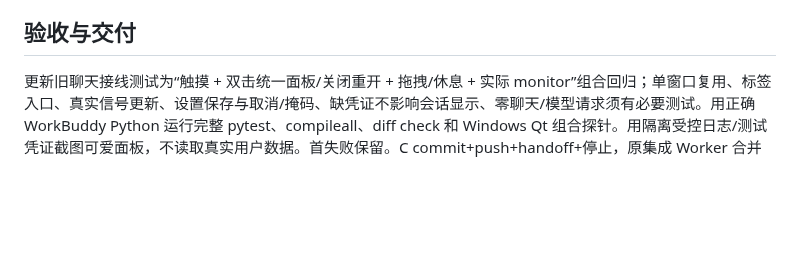
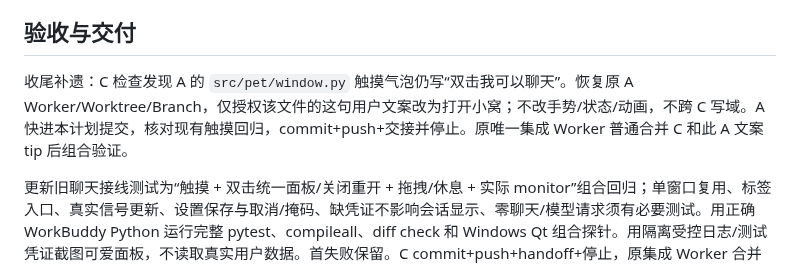
Before and after one commit to songconmaisaix31-design/mcpet, a Markdown page: docs/companion/SESSION-PANEL-PLAN.md, the part around the change. Rendered like a GitHub page; blank space fills up the shorter version.

Commit message:
docs: assign remaining pet hint to original owner

```diff
--- a/docs/companion/SESSION-PANEL-PLAN.md
+++ b/docs/companion/SESSION-PANEL-PLAN.md
@@ -18,4 +18,6 @@
 
 ## 验收与交付
 
+收尾补遗：C 检查发现 A 的 `src/pet/window.py` 触摸气泡仍写“双击我可以聊天”。恢复原 A Worker/Worktree/Branch，仅授权该文件的这句用户文案改为打开小窝；不改手势/状态/动画，不跨 C 写域。A 快进本计划提交，核对现有触摸回归，commit+push+交接并停止。原唯一集成 Worker 普通合并 C 和此 A 文案 tip 后组合验证。
+
 更新旧聊天接线测试为“触摸 + 双击统一面板/关闭重开 + 拖拽/休息 + 实际 monitor”组合回归；单窗口复用、标签入口、真实信号更新、设置保存与取消/掩码、缺凭证不影响会话显示、零聊天/模型请求须有必要测试。用正确 WorkBuddy Python 运行完整 pytest、compileall、diff check 和 Windows Qt 组合探针。用隔离受控日志/测试凭证截图可爱面板，不读取真实用户数据。首失败保留。C commit+push+handoff+停止，原集成 Worker 合并并 push 后主分支 FF。主 Agent检查截图，并优雅关闭本轮之前启动的已知旧桌宠、启动新版供用户操作；不杀其他项目进程，不重跑17GB冷回填作为 UI 改动验收。
```
